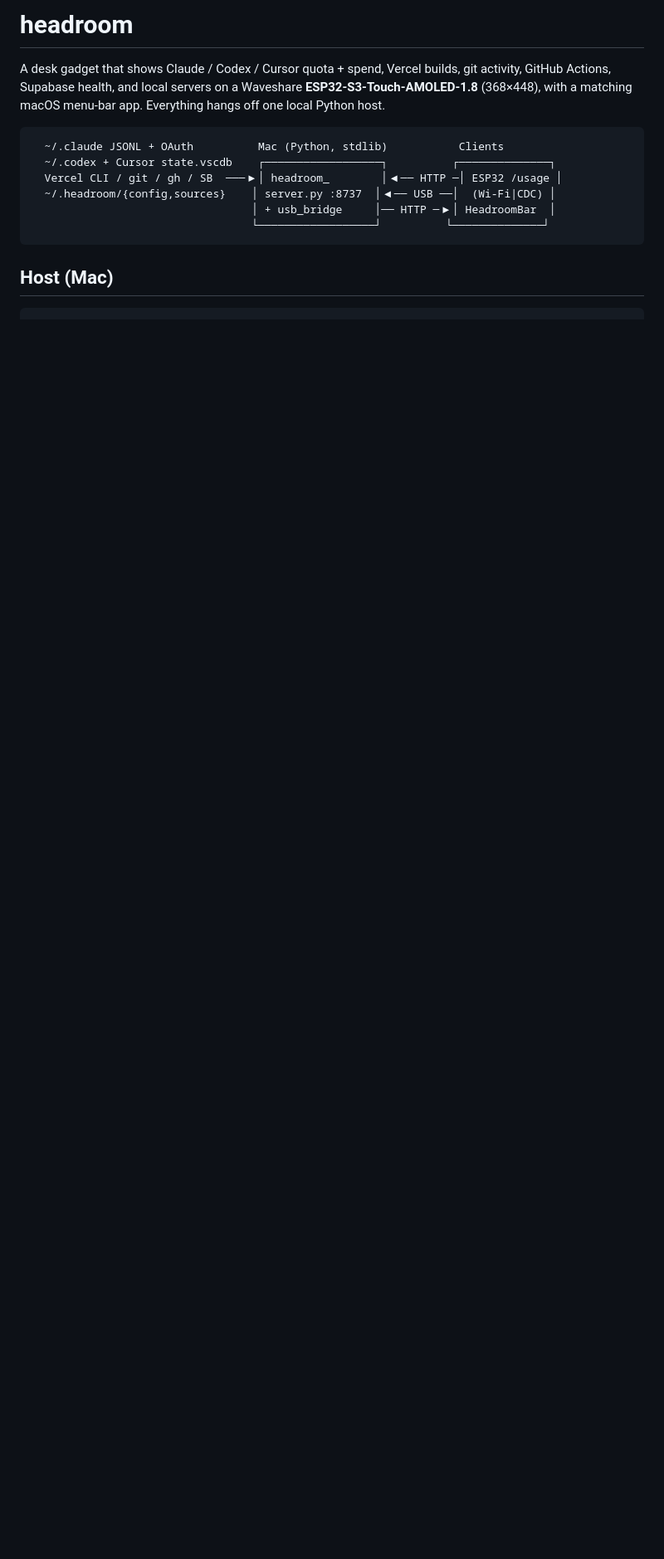
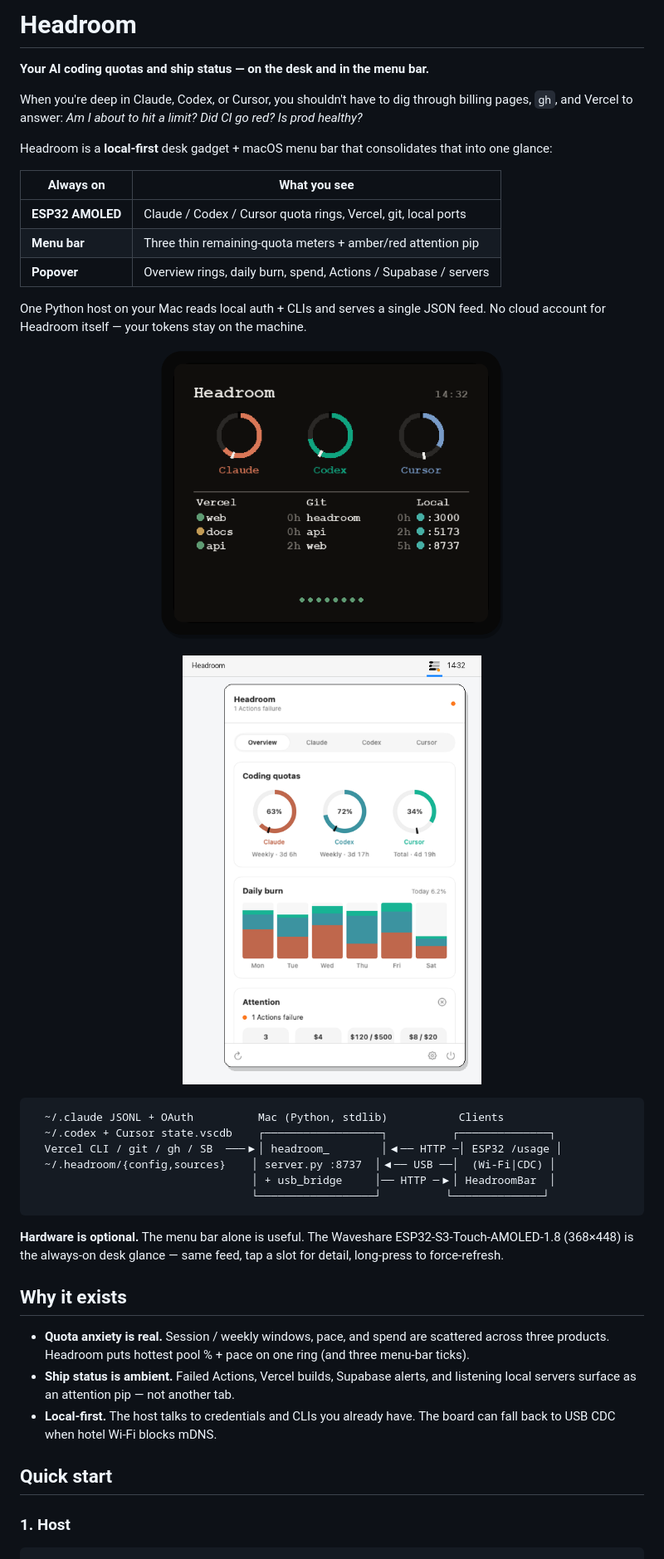
Before and after one commit to Proteseus/headroom, a Markdown page: README.md, the part around one of its changes. Shown at 83% size. GitHub-like rendering; pictures changed too: docs/screenshots/esp32-glance.png (added), docs/screenshots/macos-menubar.png (added); blank space fills up the shorter version.

````diff
--- a/README.md
+++ b/README.md
@@ -1,9 +1,30 @@
-# headroom
+# Headroom
 
-A desk gadget that shows Claude / Codex / Cursor quota + spend, Vercel
-builds, git activity, GitHub Actions, Supabase health, and local servers on a
-Waveshare **ESP32-S3-Touch-AMOLED-1.8** (368×448), with a matching macOS menu-bar
-app. Everything hangs off one local Python host.
+**Your AI coding quotas and ship status — on the desk and in the menu bar.**
+
+When you're deep in Claude, Codex, or Cursor, you shouldn't have to dig through
+billing pages, `gh`, and Vercel to answer: *Am I about to hit a limit? Did CI
+go red? Is prod healthy?*
+
+Headroom is a **local-first** desk gadget + macOS menu bar that consolidates
+that into one glance:
+
+| Always on | What you see |
+|---|---|
+| **ESP32 AMOLED** | Claude / Codex / Cursor quota rings, Vercel, git, local ports |
+| **Menu bar** | Three thin remaining-quota meters + amber/red attention pip |
+| **Popover** | Overview rings, daily burn, spend, Actions / Supabase / servers |
+
+One Python host on your Mac reads local auth + CLIs and serves a single JSON
+feed. No cloud account for Headroom itself — your tokens stay on the machine.
+
+<p align="center">
+  <img src="docs/screenshots/esp32-glance.png" alt="ESP32 Headroom glance home" width="420" />
+</p>
+
+<p align="center">
+  <img src="docs/screenshots/macos-menubar.png" alt="macOS menu bar + popover" width="360" />
+</p>
 
 ```
   ~/.claude JSONL + OAuth          Mac (Python, stdlib)           Clients
@@ -14,7 +35,23 @@ app. Everything hangs off one local Python host.
                                   └──────────────────┘          └──────────────┘
 ```
 
-## Host (Mac)
+**Hardware is optional.** The menu bar alone is useful. The Waveshare
+ESP32-S3-Touch-AMOLED-1.8 (368×448) is the always-on desk glance — same feed,
+tap a slot for detail, long-press to force-refresh.
 
-```
+## Why it exists
+
+- **Quota anxiety is real.** Session / weekly windows, pace, and spend are
+  scattered across three products. Headroom puts hottest pool % + pace on one
+  ring (and three menu-bar ticks).
+- **Ship status is ambient.** Failed Actions, Vercel builds, Supabase alerts,
+  and listening local servers surface as an attention pip — not another tab.
+- **Local-first.** The host talks to credentials and CLIs you already have.
+  The board can fall back to USB CDC when hotel Wi‑Fi blocks mDNS.
+
+## Quick start
+
+### 1. Host
+
+```bash
 cd host
````
Also changed, not shown: other parts of README.md (+121 -109 lines), docs/screenshots/macos-menubar-icon.png (added), docs/screenshots/macos-popover.png (added), 10 other files.
